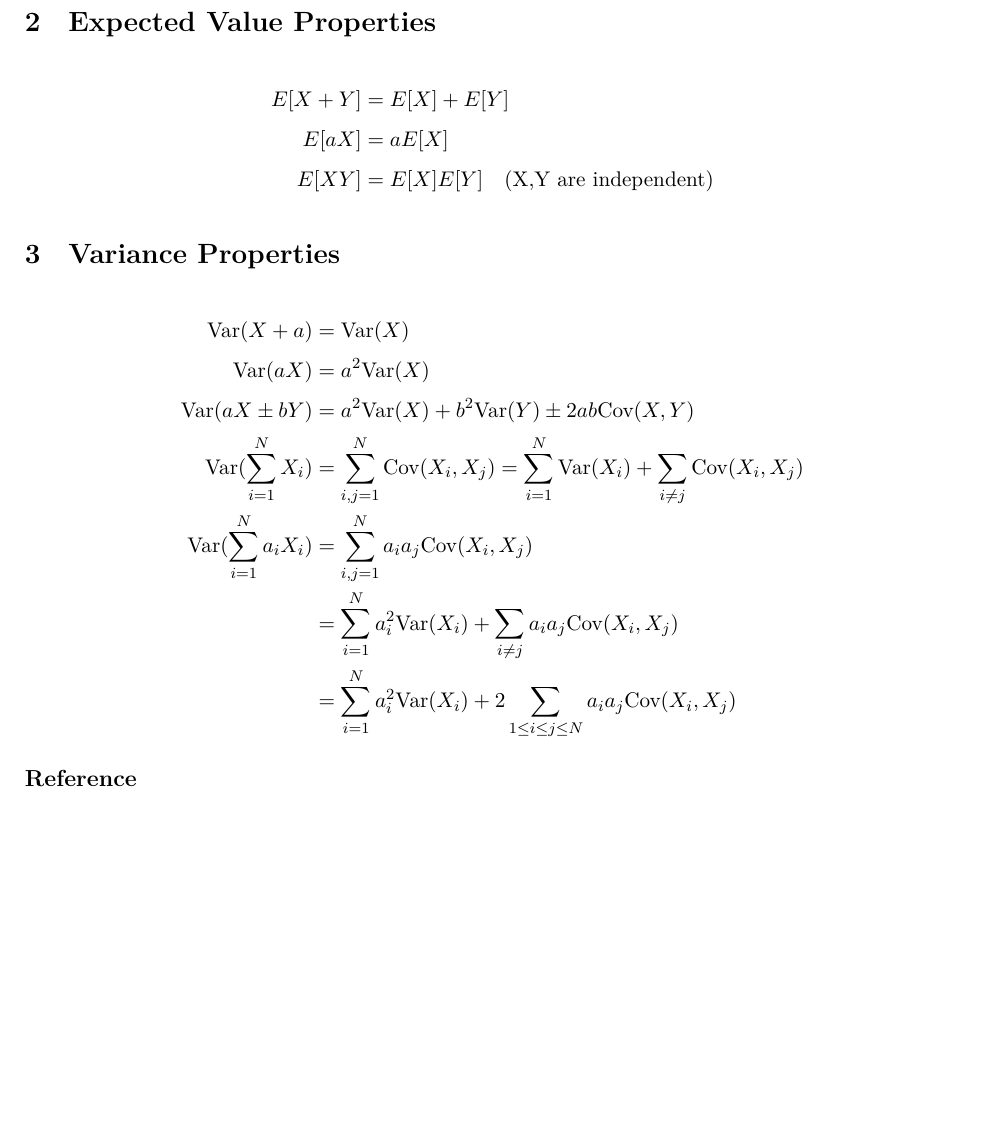
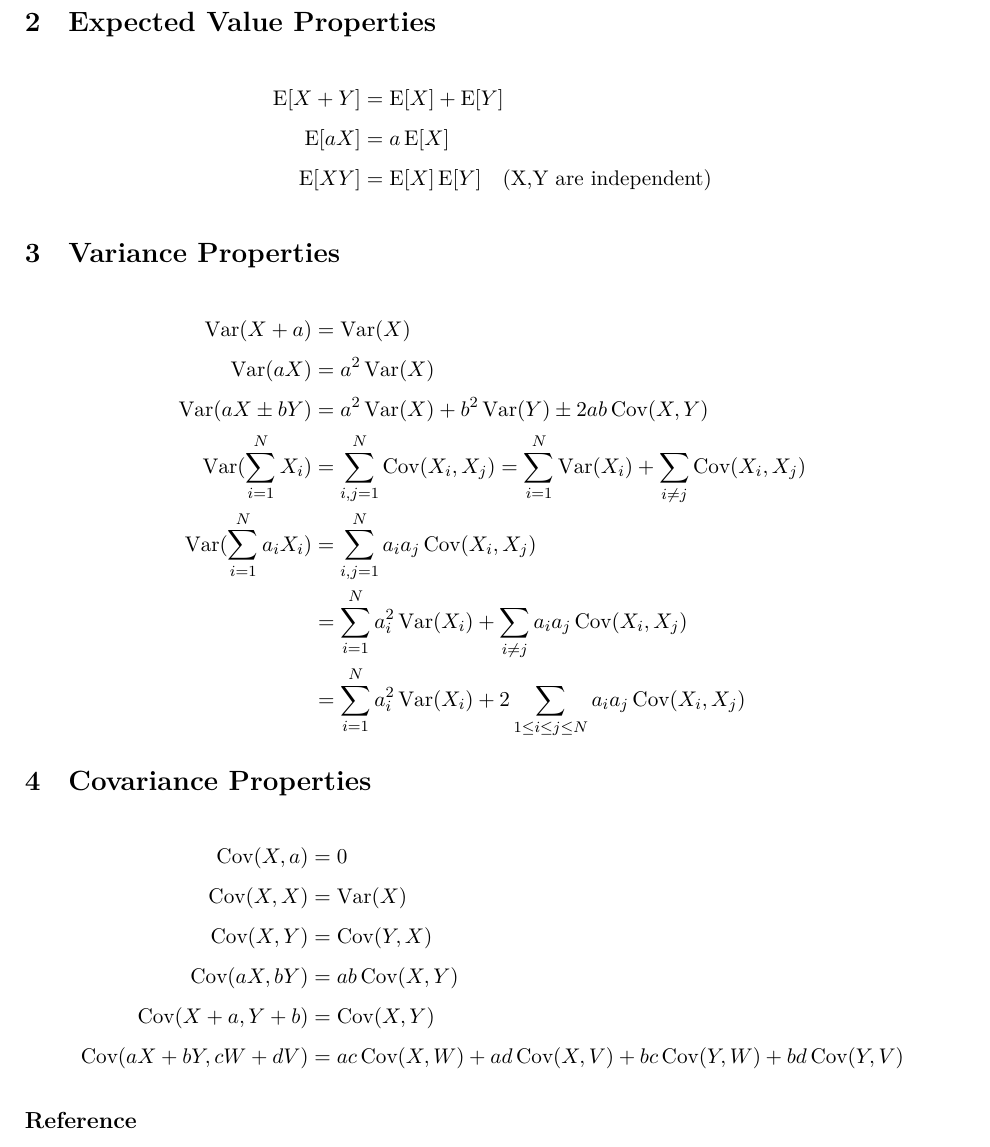
Before and after one commit to danielyang1009/latex-notes, a LaTeX document (stats/stats.tex): part of page 2 of 4, cut so that both start at the same text, the shorter picture padded with empty space. Compiled offline with XeLaTeX.

Commit message:
update stats

```diff
--- a/stats/stats.tex
+++ b/stats/stats.tex
@@ -10,6 +10,10 @@
 \usepackage{hyperref}
 \usepackage[UTF8]{ctex}
 
+\newcommand{\E}{\operatorname{E}}
+\newcommand{\Cov}{\operatorname{Cov}}
+\newcommand{\Var}{\operatorname{Var}}
+
 \title{统计知识复习}
 \author{杨弘毅}
 \date{创建: 2020 年 4 月 9 日 \\修改: \today}
@@ -54,24 +58,39 @@
 \section{Expected Value Properties}
 \noindent
 \begin{align*}
-    E[X+Y] &= E[X] + E[Y] \\
-    E[aX] &= a E[X] \\
-    E[XY] &= E[X]E[Y] \quad \text{(X,Y are independent)}
+    \E[X+Y] &= \E[X] + \E[Y] \\
+    \E[aX] &= a \E[X] \\
+    \E[XY] &= \E[X]\E[Y] \quad \text{(X,Y are independent)}
 \end{align*}
 
 \section{Variance Properties}
 \noindent
 \begin{align*}
-    \text{Var}(X + a) &= \text{Var}(X) \\
-    \text{Var}(aX) &= a^2\text{Var}(X) \\
-    \text{Var}(aX \pm bY) &= a^2\text{Var}(X) + b^2\text{Var}(Y) \pm 2ab \text{Cov}(X,Y) \\
-    \text{Var}(\sum_{i=1}^{N} X_i) &= \sum_{i,j=1}^{N}\text{Cov}(X_i,X_j) = \sum_{i=1}^{N}\text{Var}(X_i) + \sum_{i \neq j}\text{Cov}(X_i,X_j) \\
-    \text{Var}(\sum_{i=1}^{N} a_i X_i) &= \sum_{i,j=1}^{N}a_i a_j\text{Cov}(X_i,X_j) \\
-    &= \sum_{i=1}^{N}a_i^2\text{Var}(X_i) + \sum_{i \neq j} a_i a_j \text{Cov}(X_i,X_j) \\
-    &= \sum_{i=1}^{N}a_i^2\text{Var}(X_i) + 2\sum_{1 \leq i \leq j \leq N} a_i a_j \text{Cov}(X_i,X_j)
+    \Var(X + a) &= \Var(X) \\
+    \Var(aX) &= a^2\Var(X) \\
+    \Var(aX \pm bY) &= a^2\Var(X) + b^2\Var(Y) \pm 2ab \Cov(X,Y) \\
+    \Var(\sum_{i=1}^{N} X_i) &= \sum_{i,j=1}^{N}\Cov(X_i,X_j) = \sum_{i=1}^{N}\Var(X_i) + \sum_{i \neq j}\Cov(X_i,X_j) \\
+    \Var(\sum_{i=1}^{N} a_i X_i) &= \sum_{i,j=1}^{N}a_i a_j\Cov(X_i,X_j) \\
+    &= \sum_{i=1}^{N}a_i^2\Var(X_i) + \sum_{i \neq j} a_i a_j \Cov(X_i,X_j) \\
+    &= \sum_{i=1}^{N}a_i^2\Var(X_i) + 2\sum_{1 \leq i \leq j \leq N} a_i a_j \Cov(X_i,X_j)
 \end{align*}
 
+\section{Covariance Properties}
+\noindent
+\begin{align*}
+    \Cov(X,a) &= 0 \\
+    \Cov(X,X) &= \Var(X) \\
+    \Cov(X,Y) &= \Cov(Y,X) \\
+    \Cov(aX,bY) &= ab\Cov(X,Y) \\
+    \Cov(X+a,Y+b) &= \Cov(X,Y) \\
+    \Cov(aX+bY,cW+dV) &= ac\Cov(X,W)+ad\Cov(X,V)+bc\Cov(Y,W)+bd\Cov(Y,V)
+\end{align*}
+
+
+
+
 \subsection*{Reference}
+
 \url{https://mathworld.wolfram.com/Covariance.html}\\
 \indent\url{https://en.wikipedia.org/wiki/Covariance}\\
 \indent\url{https://ocw.mit.edu/resources/res-6-012-introduction-to-probability-spring-2018/part-i-the-fundamentals/MITRES_6_012S18_L12AS.pdf}
```
Also changed, not shown: stats/stats.pdf, stats/stats.tex (24 more changed lines).
